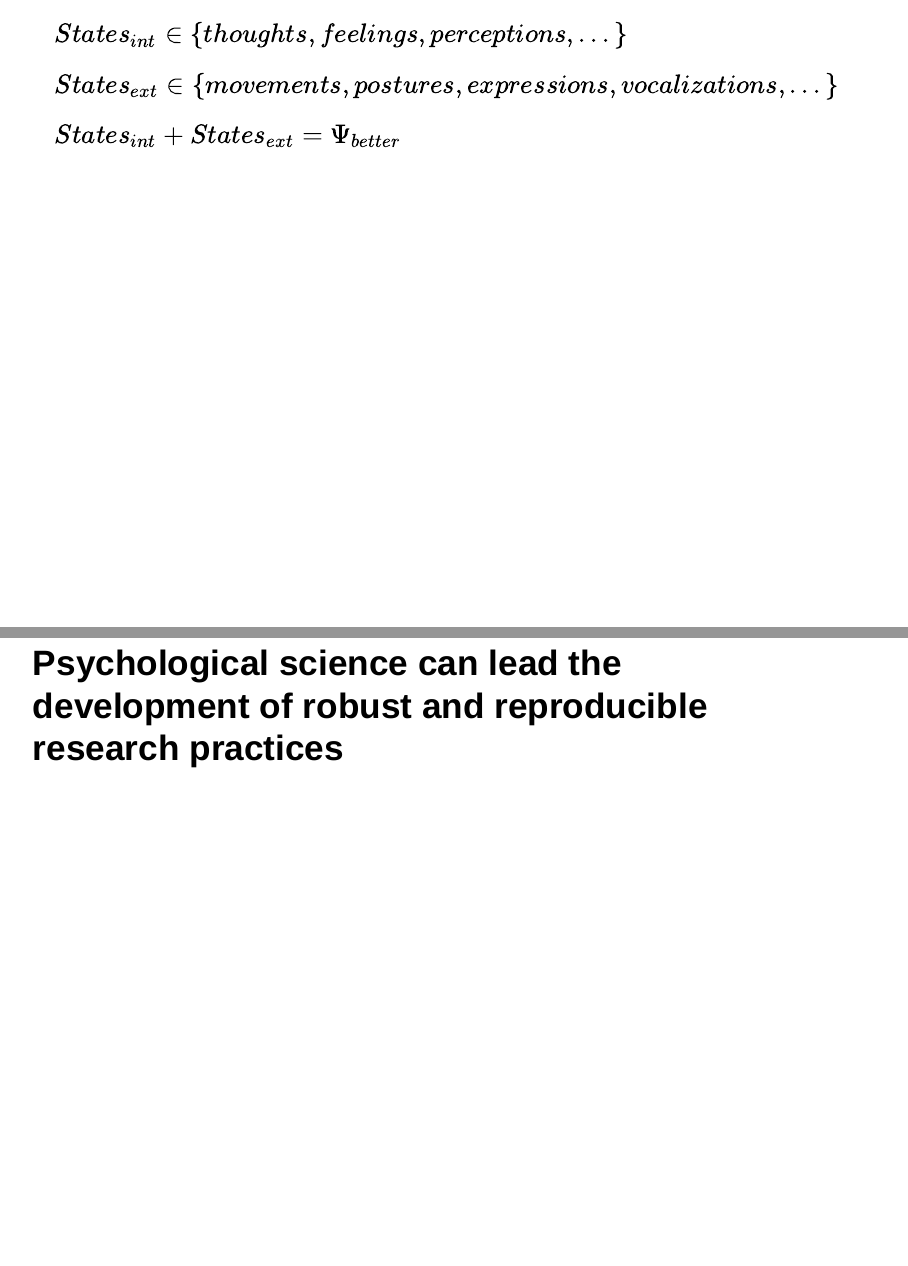
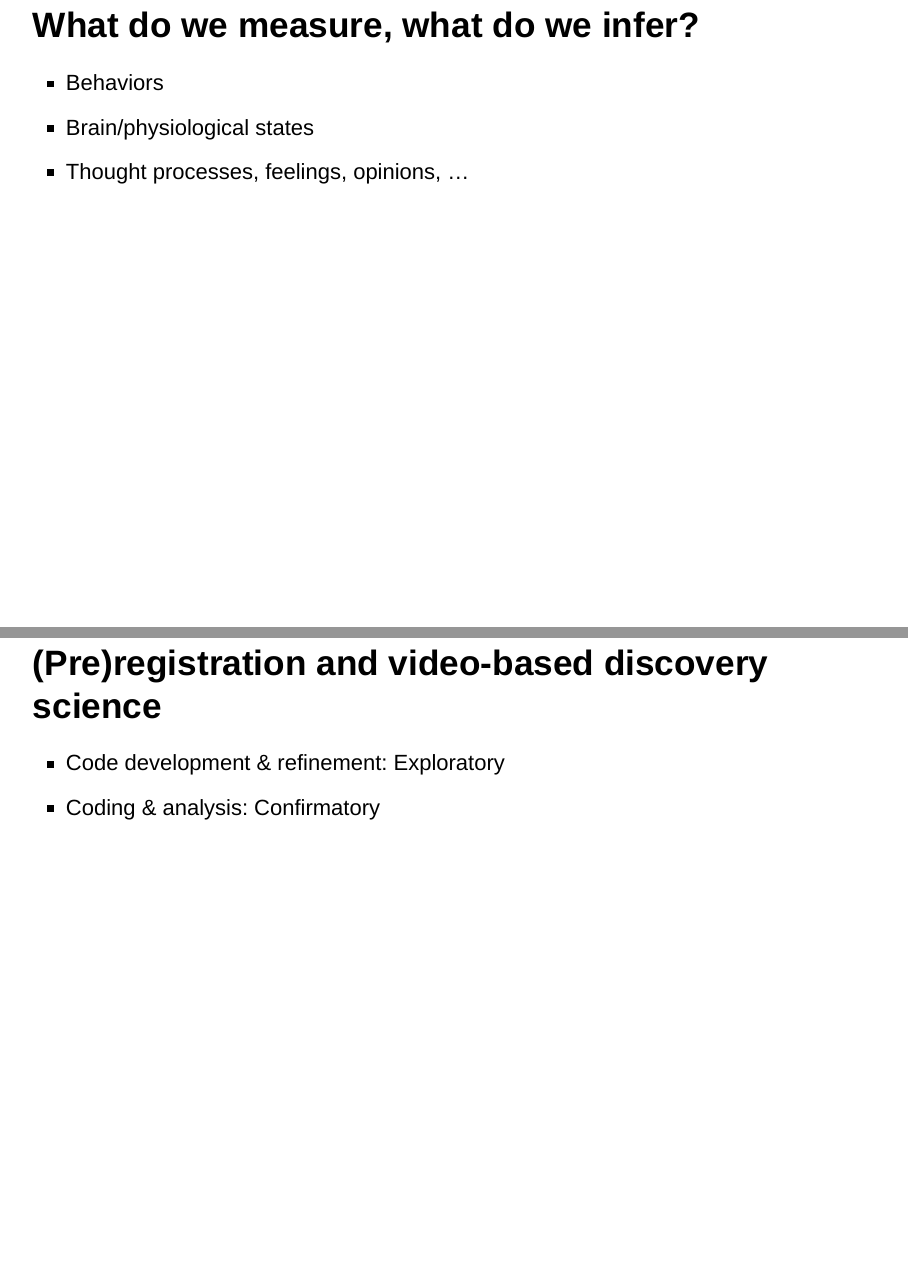
Before and after one commit to gilmore-lab/2018-10-15-nyu, an R Markdown document (index.Rmd): pages 21 and 74 of 87 before the commit and pages 21 and 74 of 88 after it, joined at a grey line. Rendered offline with R 4.5, knitr and Pandoc, with nearby package versions; drawn as Slidy slides in place of the format the file asks for; some code elsewhere in the file could not run offline.

Commit message:
Post talk edits

```diff
--- a/index.Rmd
+++ b/index.Rmd
@@ -145,22 +145,24 @@ if (!databraryapi::login_db(params$db_account))
 
 ---
 
-<img src="img/chomsky_vs_skinner_tile_coaster.jpg" height=550px/>
-<img src="img/chomsky-o-skinner.jpg" height=550px/>
+<img src="img/chomsky_vs_skinner_tile_coaster.jpg" height=550/>
+<img src="img/chomsky-o-skinner.jpg" height=550/>
 
 <!-- (Inferred) mental states vs. (Observable) behaviors. Restoring behavior to psychology alongside internal mental (and neural) states -->
 
 ---
 
 <div class="centered">
-<img src="http://cdn2.hubspot.net/hub/134568/file-1208368053-jpg/6-blind-men-hans.jpg" height=550px>
+<img src="http://cdn2.hubspot.net/hub/134568/file-1208368053-jpg/6-blind-men-hans.jpg" height=600px>
 </div>
 
 <!-- Blind men and the elephant -->
 
----
+## What do we measure, what do we infer?
 
-$States_{int} \in \{thoughts, feelings, perceptions,...\}$
+- Behaviors
+- Brain/physiological states
+- Thought processes, feelings, opinions, ...
 
-$States_{ext} \in \{movements, postures, expressions, vocalizations,...\}$
+<!-- --- -->
 
@@ -561,6 +567,11 @@ knitr::include_graphics("https://cdn.cos.io/media/images/registered_reports.widt
 - Susan Goldin-Meadow (skeptic), ["Why pregistration makes me nervous"](https://www.psychologicalscience.org/observer/why-preregistration-makes-me-nervous)
 - Mike Frank (former skeptic, now advocate), ["Pregister everything"](http://babieslearninglanguage.blogspot.com/2016/07/preregister-everything.html)
 
+## (Pre)registration and video-based discovery science
+
+- Code development & refinement: Exploratory
+- Coding & analysis: Confirmatory
+
 # Psychological science can lead the development of **r**obust and **r**eproducible **r**esearch practices
 
 ---
```
Also changed, not shown: PLAY-LEGO-report.Rmd (+1 -1 lines), index.html, index.Rmd (13 more changed lines).
